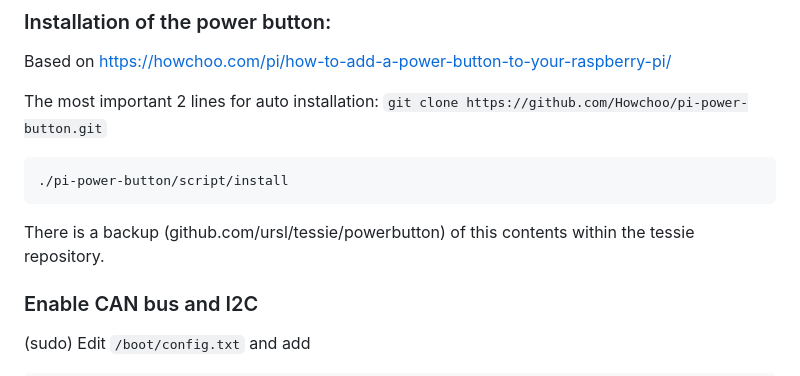
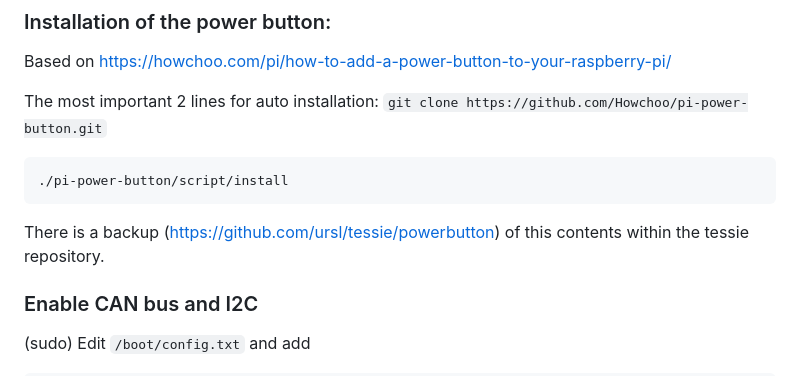
Before and after one commit to ursl/tessie, a Markdown page: README.md, the part around the change. Rendered like a GitHub page.

````diff
--- a/README.md
+++ b/README.md
@@ -38,7 +38,7 @@ The most important 2 lines for auto installation:  `git clone https://github.com
 ```
 ./pi-power-button/script/install
 ```
-There is a backup (github.com/ursl/tessie/powerbutton) of this contents within the tessie repository.
+There is a backup (https://github.com/ursl/tessie/powerbutton) of this contents within the tessie repository.
 
 ### Enable CAN bus and I2C
 (sudo) Edit `/boot/config.txt` and add
````
